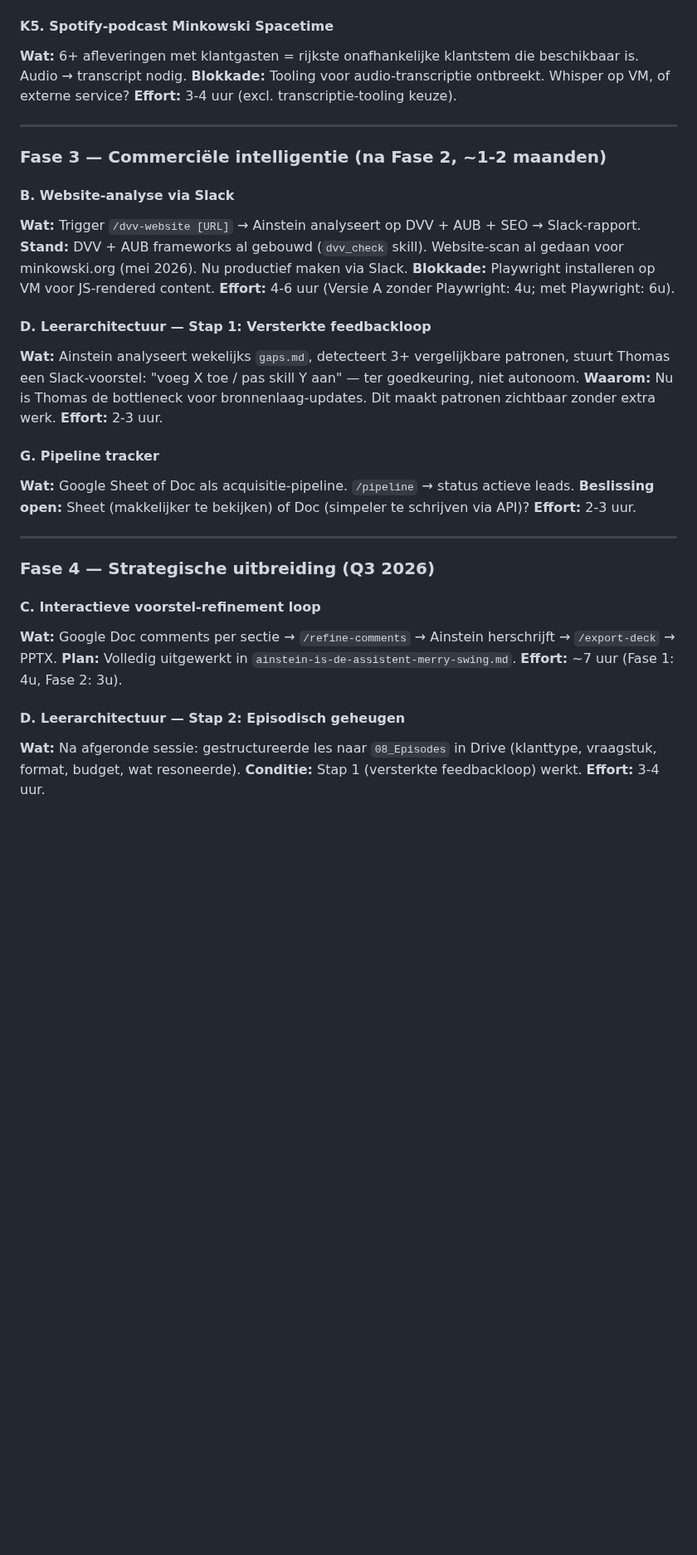
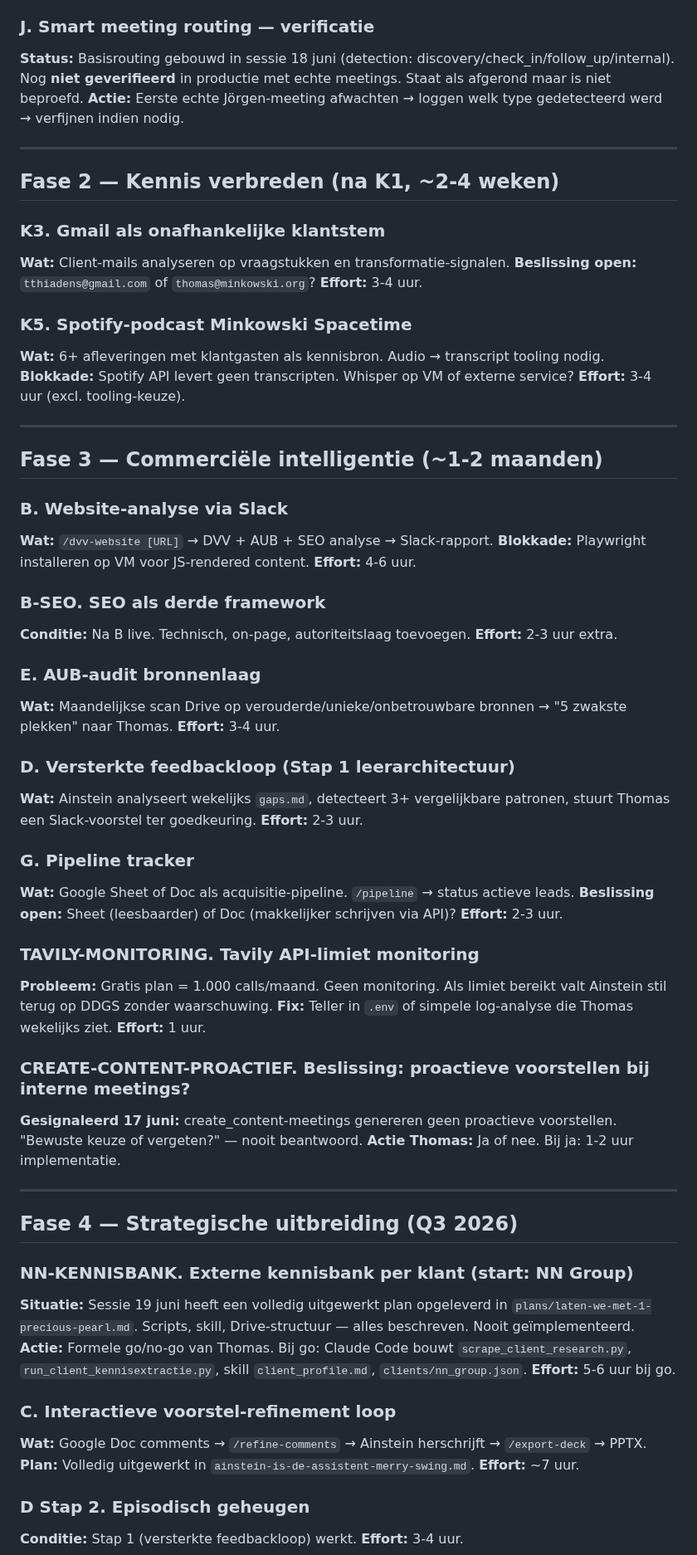
Before and after one commit to tthiadens-TT/Ainstein, a Markdown page: plans/ainstein-roadmap.md, the part around one of its changes. Shown at 83% size. GitHub-like rendering; blank space fills up the shorter version.

```diff
--- a/plans/ainstein-roadmap.md
+++ b/plans/ainstein-roadmap.md
@@ -87,41 +102,73 @@ Voordat je dit als leidraad gebruikt: vier aannames die het waard zijn om te bev
 **Effort:** 2 uur.
 
-#### K5. Spotify-podcast Minkowski Spacetime
-**Wat:** 6+ afleveringen met klantgasten = rijkste onafhankelijke klantstem die beschikbaar is. Audio → transcript nodig.
-**Blokkade:** Tooling voor audio-transcriptie ontbreekt. Whisper op VM, of externe service?
-**Effort:** 3-4 uur (excl. transcriptie-tooling keuze).
+### J. Smart meeting routing — verificatie
+**Status:** Basisrouting gebouwd in sessie 18 juni (detection: discovery/check_in/follow_up/internal). Nog **niet geverifieerd** in productie met echte meetings. Staat als afgerond maar is niet beproefd.
+**Actie:** Eerste echte Jörgen-meeting afwachten → loggen welk type gedetecteerd werd → verfijnen indien nodig.
 
 ---
 
-### Fase 3 — Commerciële intelligentie (na Fase 2, ~1-2 maanden)
+## Fase 2 — Kennis verbreden (na K1, ~2-4 weken)
 
-#### B. Website-analyse via Slack
-**Wat:** Trigger `/dvv-website [URL]` → Ainstein analyseert op DVV + AUB + SEO → Slack-rapport.
-**Stand:** DVV + AUB frameworks al gebouwd (`dvv_check` skill). Website-scan al gedaan voor minkowski.org (mei 2026). Nu productief maken via Slack.
-**Blokkade:** Playwright installeren op VM voor JS-rendered content.
-**Effort:** 4-6 uur (Versie A zonder Playwright: 4u; met Playwright: 6u).
+### K3. Gmail als onafhankelijke klantstem
+**Wat:** Client-mails analyseren op vraagstukken en transformatie-signalen.
+**Beslissing open:** `tthiadens@gmail.com` of `thomas@minkowski.org`?
+**Effort:** 3-4 uur.
 
-#### D. Leerarchitectuur — Stap 1: Versterkte feedbackloop
-**Wat:** Ainstein analyseert wekelijks `gaps.md`, detecteert 3+ vergelijkbare patronen, stuurt Thomas een Slack-voorstel: "voeg X toe / pas skill Y aan" — ter goedkeuring, niet autonoom.
-**Waarom:** Nu is Thomas de bottleneck voor bronnenlaag-updates. Dit maakt patronen zichtbaar zonder extra werk.
-**Effort:** 2-3 uur.
-
-#### G. Pipeline tracker
-**Wat:** Google Sheet of Doc als acquisitie-pipeline. `/pipeline` → status actieve leads.
-**Beslissing open:** Sheet (makkelijker te bekijken) of Doc (simpeler te schrijven via API)?
-**Effort:** 2-3 uur.
+### K5. Spotify-podcast Minkowski Spacetime
+**Wat:** 6+ afleveringen met klantgasten als kennisbron. Audio → transcript tooling nodig.
+**Blokkade:** Spotify API levert geen transcripten. Whisper op VM of externe service?
+**Effort:** 3-4 uur (excl. tooling-keuze).
 
 ---
 
-### Fase 4 — Strategische uitbreiding (Q3 2026)
+## Fase 3 — Commerciële intelligentie (~1-2 maanden)
 
-#### C. Interactieve voorstel-refinement loop
-**Wat:** Google Doc comments per sectie → `/refine-comments` → Ainstein herschrijft → `/export-deck` → PPTX.
+### B. Website-analyse via Slack
+**Wat:** `/dvv-website [URL]` → DVV + AUB + SEO analyse → Slack-rapport.
+**Blokkade:** Playwright installeren op VM voor JS-rendered content.
+**Effort:** 4-6 uur.
+
+### B-SEO. SEO als derde framework
+**Conditie:** Na B live. Technisch, on-page, autoriteitslaag toevoegen.
+**Effort:** 2-3 uur extra.
+
+### E. AUB-audit bronnenlaag
+**Wat:** Maandelijkse scan Drive op verouderde/unieke/onbetrouwbare bronnen → "5 zwakste plekken" naar Thomas.
+**Effort:** 3-4 uur.
+
+### D. Versterkte feedbackloop (Stap 1 leerarchitectuur)
+**Wat:** Ainstein analyseert wekelijks `gaps.md`, detecteert 3+ vergelijkbare patronen, stuurt Thomas een Slack-voorstel ter goedkeuring.
+**Effort:** 2-3 uur.
+
+### G. Pipeline tracker
+**Wat:** Google Sheet of Doc als acquisitie-pipeline. `/pipeline` → status actieve leads.
+**Beslissing open:** Sheet (leesbaarder) of Doc (makkelijker schrijven via API)?
+**Effort:** 2-3 uur.
+
+### TAVILY-MONITORING. Tavily API-limiet monitoring
+**Probleem:** Gratis plan = 1.000 calls/maand. Geen monitoring. Als limiet bereikt valt Ainstein stil terug op DDGS zonder waarschuwing.
+**Fix:** Teller in `.env` of simpele log-analyse die Thomas wekelijks ziet.
+**Effort:** 1 uur.
+
+### CREATE-CONTENT-PROACTIEF. Beslissing: proactieve voorstellen bij interne meetings?
+**Gesignaleerd 17 juni:** create_content-meetings genereren geen proactieve voorstellen. "Bewuste keuze of vergeten?" — nooit beantwoord.
+**Actie Thomas:** Ja of nee. Bij ja: 1-2 uur implementatie.
+
+---
+
+## Fase 4 — Strategische uitbreiding (Q3 2026)
+
+### NN-KENNISBANK. Externe kennisbank per klant (start: NN Group)
+**Situatie:** Sessie 19 juni heeft een volledig uitgewerkt plan opgeleverd in `plans/laten-we-met-1-precious-pearl.md`. Scripts, skill, Drive-structuur — alles beschreven. Nooit geïmplementeerd.
+**Actie:** Formele go/no-go van Thomas. Bij go: Claude Code bouwt `scrape_client_research.py`, `run_client_kennisextractie.py`, skill `client_profile.md`, `clients/nn_group.json`.
+**Effort:** 5-6 uur bij go.
+
+### C. Interactieve voorstel-refinement loop
+**Wat:** Google Doc comments → `/refine-comments` → Ainstein herschrijft → `/export-deck` → PPTX.
 **Plan:** Volledig uitgewerkt in `ainstein-is-de-assistent-merry-swing.md`.
-**Effort:** ~7 uur (Fase 1: 4u, Fase 2: 3u).
+**Effort:** ~7 uur.
 
-#### D. Leerarchitectuur — Stap 2: Episodisch geheugen
-**Wat:** Na afgeronde sessie: gestructureerde les naar `08_Episodes` in Drive (klanttype, vraagstuk, format, budget, wat resoneerde).
+### D Stap 2. Episodisch geheugen
 **Conditie:** Stap 1 (versterkte feedbackloop) werkt.
 **Effort:** 3-4 uur.
 
```
Also changed, not shown: other parts of plans/ainstein-roadmap.md (+115 -75 lines).
